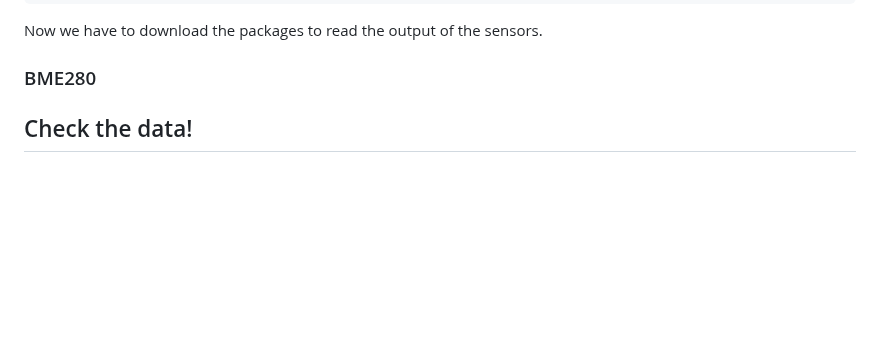
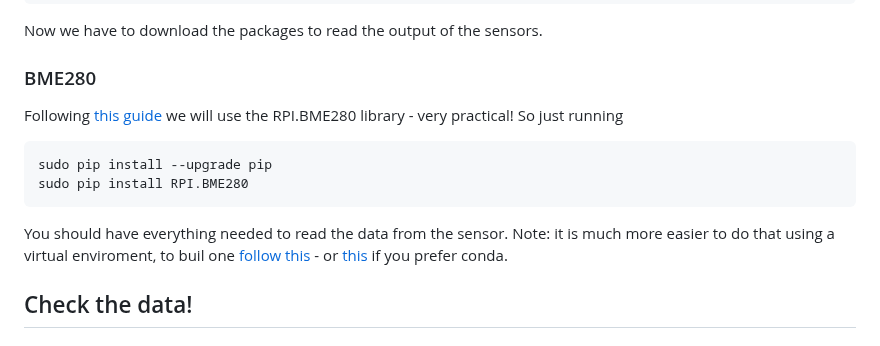
Before and after one commit to ml150914/air-quality-project, a Markdown page: README.md, the part around the change. GitHub-like rendering; blank space fills up the shorter version.

````diff
--- a/README.md
+++ b/README.md
@@ -48,6 +48,15 @@ Now we have to download the packages to read the output of the sensors.
 
 ### BME280
 
+Following [this guide](https://randomnerdtutorials.com/raspberry-pi-bme280-python/) we will use the RPI.BME280 library - very practical! So just running
+
+```
+sudo pip install --upgrade pip
+sudo pip install RPI.BME280
+```
+
+You should have everything needed to read the data from the sensor. Note: it is much more easier to do that using a virtual enviroment, to buil one [follow this](https://docs.python.org/3/library/venv.html) - or [this](https://docs.conda.io/projects/conda/en/stable/user-guide/getting-started.html) if you prefer conda.
+
 
 
 ## Check the data!
````
